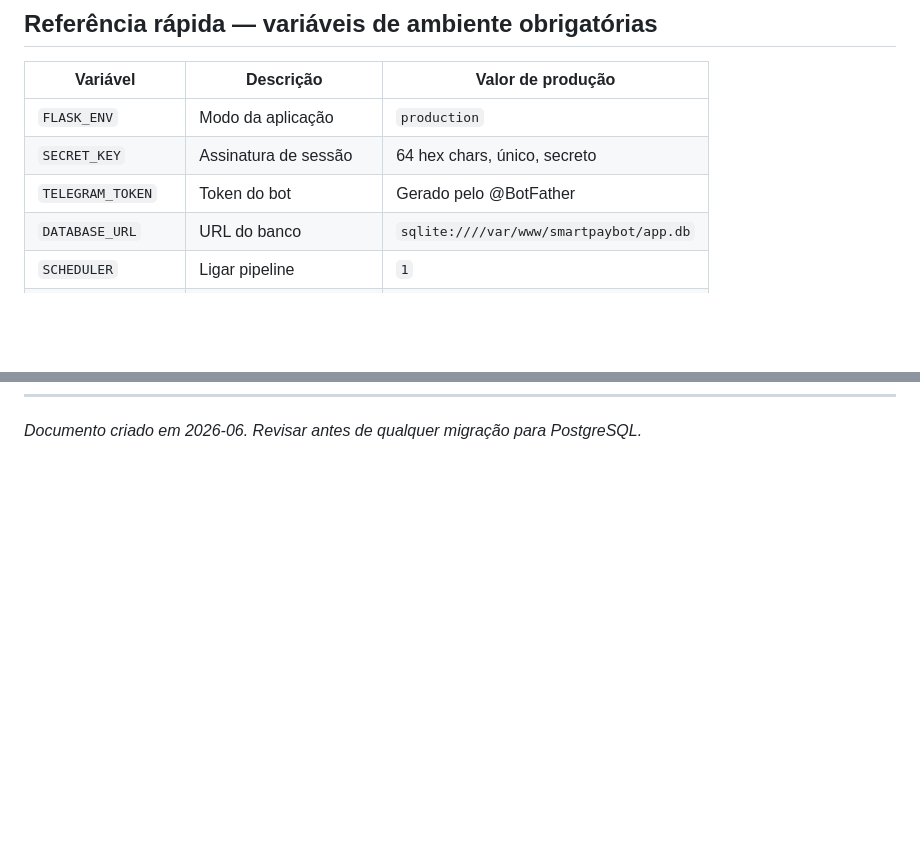
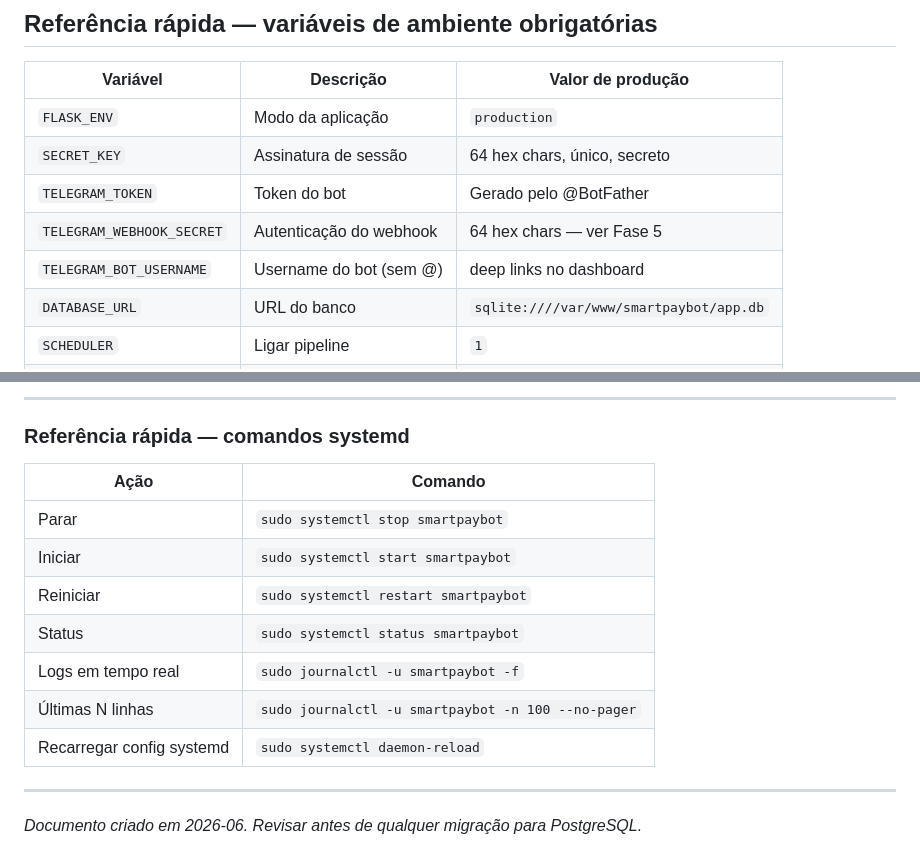
Before and after one commit to Abiliioo/www.smartpaybot.com.br, a Markdown page: docs/deploy-beta.md, 2 parts joined by grey strips. Rendered like a GitHub page; blank space fills up the shorter version.

Commit message:
docs(deploy): finalizar checklist beta-ready

```diff
--- a/docs/deploy-beta.md
+++ b/docs/deploy-beta.md
@@ -346,6 +346,8 @@ Baseado na auditoria de produção realizada em 2026-06.
 | `FLASK_ENV` | Modo da aplicação | `production` |
 | `SECRET_KEY` | Assinatura de sessão | 64 hex chars, único, secreto |
 | `TELEGRAM_TOKEN` | Token do bot | Gerado pelo @BotFather |
+| `TELEGRAM_WEBHOOK_SECRET` | Autenticação do webhook | 64 hex chars — ver Fase 5 |
+| `TELEGRAM_BOT_USERNAME` | Username do bot (sem @) | deep links no dashboard |
 | `DATABASE_URL` | URL do banco | `sqlite:////var/www/smartpaybot/app.db` |
 | `SCHEDULER` | Ligar pipeline | `1` |
 | `SCAN_MIN_SECONDS` | Intervalo entre ciclos | `180` (3 min mínimo) |
@@ -369 +454,17 @@ Baseado na auditoria de produção realizada em 2026-06.
+---
+
+### Referência rápida — comandos systemd
+
+| Ação | Comando |
+|---|---|
+| Parar | `sudo systemctl stop smartpaybot` |
+| Iniciar | `sudo systemctl start smartpaybot` |
+| Reiniciar | `sudo systemctl restart smartpaybot` |
+| Status | `sudo systemctl status smartpaybot` |
+| Logs em tempo real | `sudo journalctl -u smartpaybot -f` |
+| Últimas N linhas | `sudo journalctl -u smartpaybot -n 100 --no-pager` |
+| Recarregar config systemd | `sudo systemctl daemon-reload` |
+
+---
+
 *Documento criado em 2026-06. Revisar antes de qualquer migração para PostgreSQL.*
```
Also changed, not shown: other parts of docs/deploy-beta.md (+83 -0 lines).
